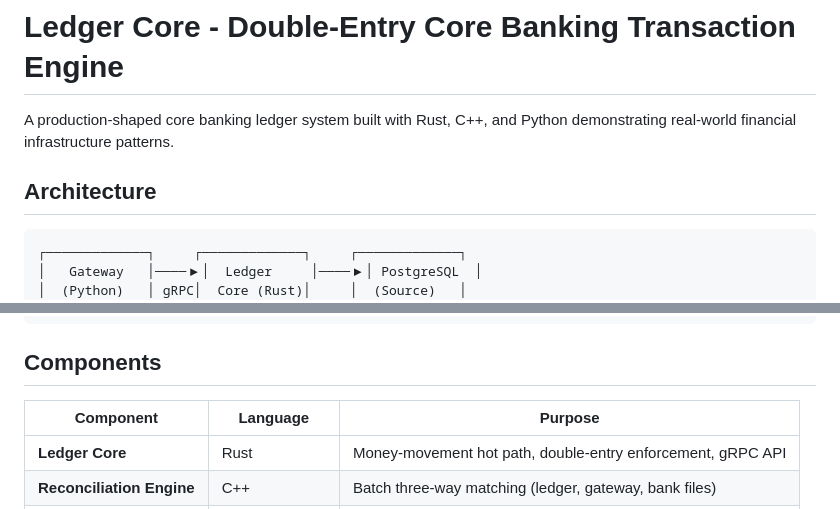
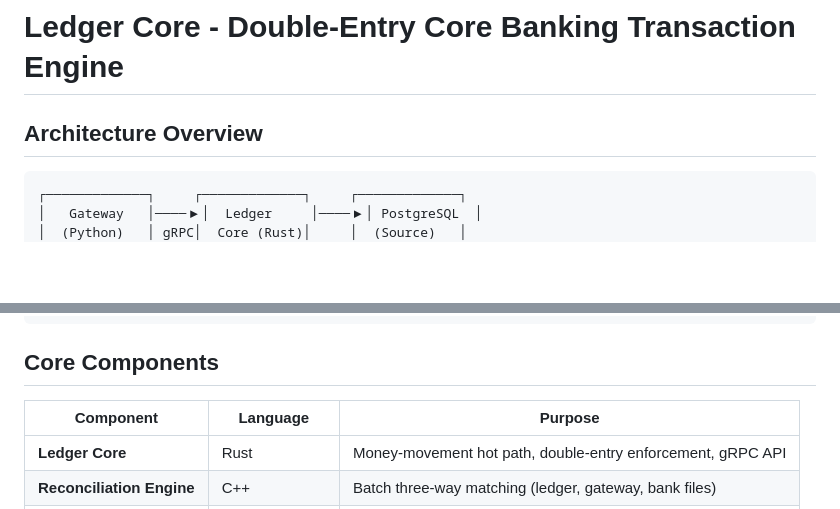
Before and after one commit to GodWar9/Finacle, a Markdown page: README.md, 2 parts joined by grey strips. Rendered like a GitHub page; blank space fills up the shorter version.

````diff
--- a/README.md
+++ b/README.md
@@ -1,8 +1,6 @@
 # Ledger Core - Double-Entry Core Banking Transaction Engine
 
-A production-shaped core banking ledger system built with Rust, C++, and Python demonstrating real-world financial infrastructure patterns.
-
-## Architecture
+## Architecture Overview
 
 ```
 ┌─────────────┐     ┌─────────────┐     ┌─────────────┐
@@ -24,7 +22,7 @@ A production-shaped core banking ledger system built with Rust, C++, and Python
        └────────────┘ └──────────┘ └──────────┘
 ```
 
-## Components
+## Core Components
 
 | Component | Language | Purpose |
 |-----------|----------|---------|
````
